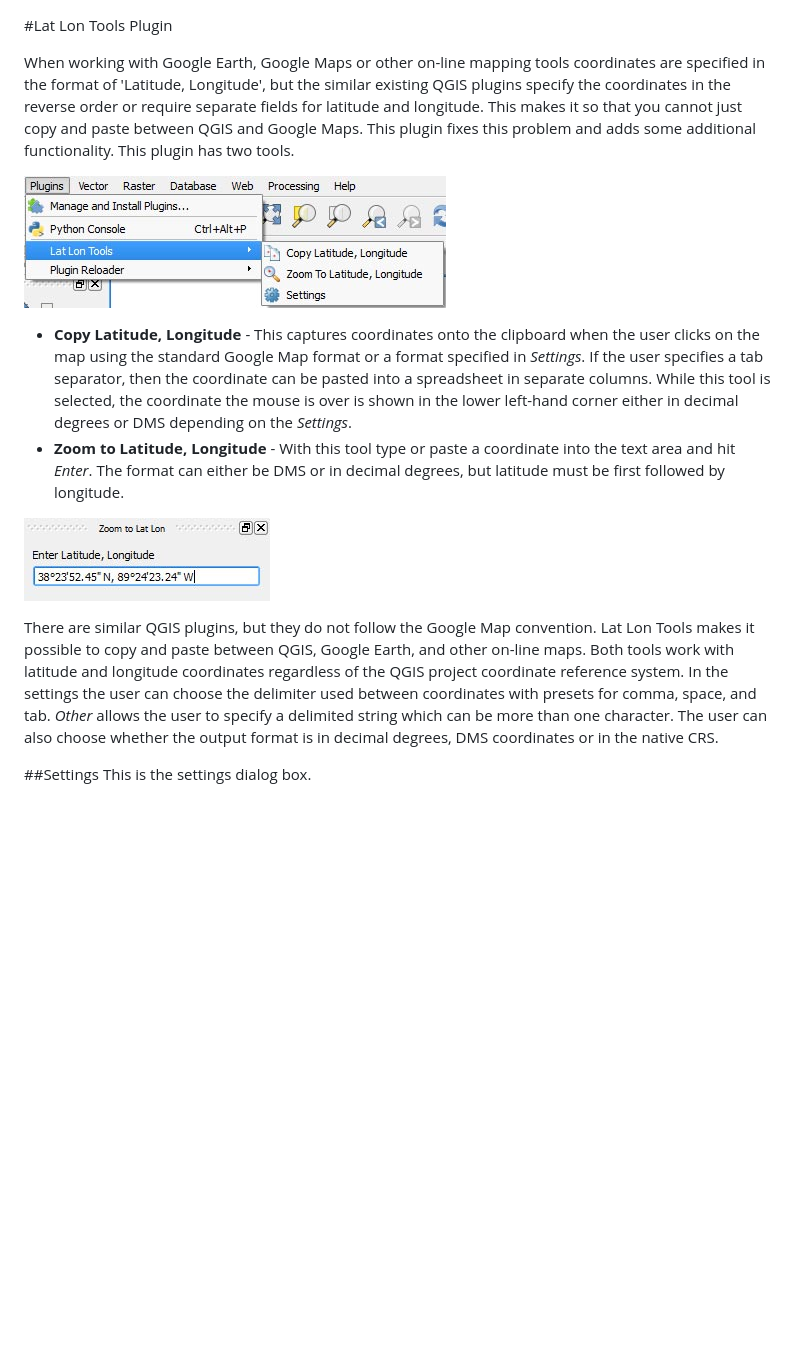
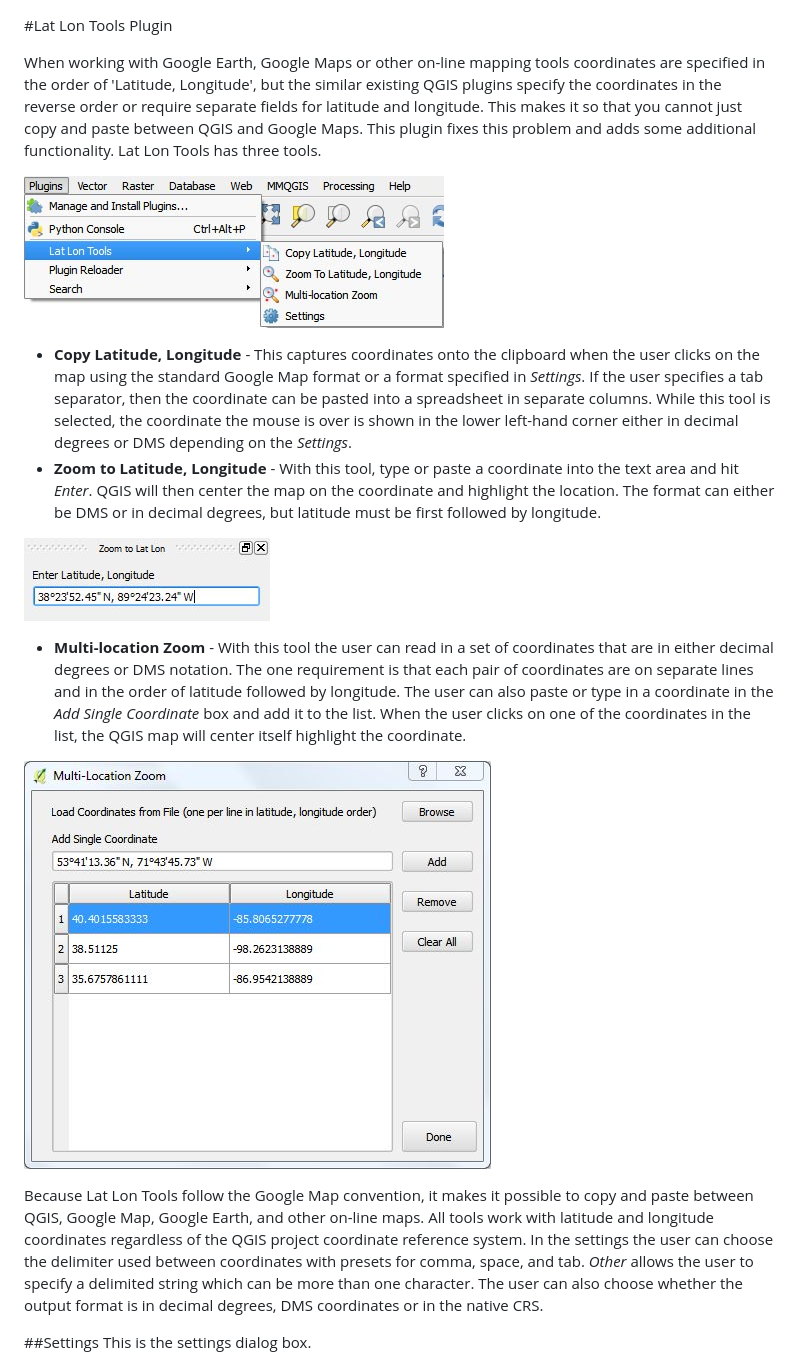
Before and after one commit to NationalSecurityAgency/qgis-latlontools-plugin, a Markdown page: readme.md, the part around the change. Drawn GitHub-style; pictures changed too: doc/menu.jpg, doc/multizoom.jpg (added); blank space fills up the shorter version.

Commit message:
Updated the metadata and documentation.

```diff
--- a/readme.md
+++ b/readme.md
@@ -1,15 +1,19 @@
 #Lat Lon Tools Plugin
 
-When working with Google Earth, Google Maps or other on-line mapping tools coordinates are specified in the format of 'Latitude, Longitude', but the similar existing QGIS plugins specify the coordinates in the reverse order or require separate fields for latitude and longitude. This makes it so that you cannot just copy and paste between QGIS and Google Maps. This plugin fixes this problem and adds some additional functionality. This plugin has two tools.
+When working with Google Earth, Google Maps or other on-line mapping tools coordinates are specified in the order of 'Latitude, Longitude', but the similar existing QGIS plugins specify the coordinates in the reverse order or require separate fields for latitude and longitude. This makes it so that you cannot just copy and paste between QGIS and Google Maps. This plugin fixes this problem and adds some additional functionality. Lat Lon Tools has three tools.
 
 ![Lat Lon Tools Plugin](doc/menu.jpg)
 
 * **Copy Latitude, Longitude** - This captures coordinates onto the clipboard when the user clicks on the map using the standard Google Map format or a format specified in *Settings*. If the user specifies a tab separator, then the coordinate can be pasted into a spreadsheet in separate columns. While this tool is selected, the coordinate the mouse is over is shown in the lower left-hand corner either in decimal degrees or DMS depending on the *Settings*.
-* **Zoom to Latitude, Longitude** - With this tool type or paste a coordinate into the text area and hit *Enter*. The format can either be DMS or in decimal degrees, but latitude must be first followed by longitude.
+* **Zoom to Latitude, Longitude** - With this tool, type or paste a coordinate into the text area and hit *Enter*. QGIS will then center the map on the coordinate and highlight the location. The format can either be DMS or in decimal degrees, but latitude must be first followed by longitude.
 
 ![Zoom to Latitude, Longitude](doc/zoomto.jpg)
 
-There are similar QGIS plugins, but they do not follow the Google Map convention. Lat Lon Tools makes it possible to copy and paste between QGIS, Google Earth, and other on-line maps. Both tools work with latitude and longitude coordinates regardless of the QGIS project coordinate reference system. In the settings the user can choose the delimiter used between coordinates with presets for comma, space, and tab. *Other* allows the user to specify a delimited string which can be more than one character. The user can also choose whether the output format is in decimal degrees, DMS coordinates or in the native CRS.
+* **Multi-location Zoom** - With this tool the user can read in a set of coordinates that are in either decimal degrees or DMS notation. The one requirement is that each pair of coordinates are on separate lines and in the order of latitude followed by longitude. The user can also paste or type in a coordinate in the *Add Single Coordinate* box and add it to the list. When the user clicks on one of the coordinates in the list, the QGIS map will center itself highlight the coordinate.
+
+![Multi-location Zoom](doc/multizoom.jpg)
+
+Because Lat Lon Tools follow the Google Map convention, it makes it possible to copy and paste between QGIS, Google Map, Google Earth, and other on-line maps. All tools work with latitude and longitude coordinates regardless of the QGIS project coordinate reference system. In the settings the user can choose the delimiter used between coordinates with presets for comma, space, and tab. *Other* allows the user to specify a delimited string which can be more than one character. The user can also choose whether the output format is in decimal degrees, DMS coordinates or in the native CRS.
 
 ##Settings
 This is the settings dialog box.
```
Also changed, not shown: 1 other file.
